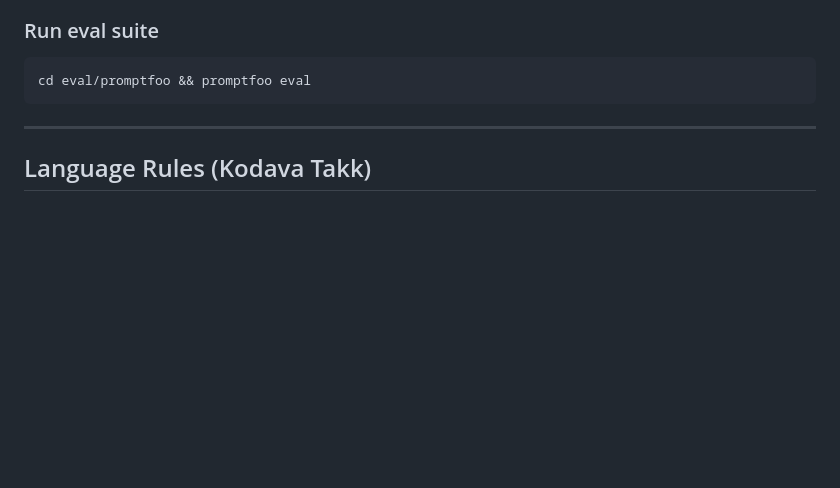
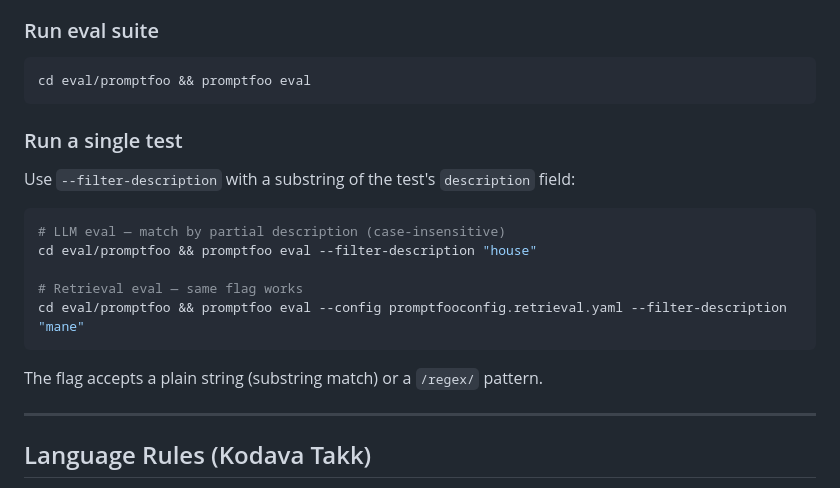
Before and after one commit to anjanpoonacha/kodava-rag, a Markdown page: AGENTS.md, the part around the change. Rendered like a GitHub page; blank space fills up the shorter version.

Commit message:
docs: document --filter-description for targeted promptfoo runs

````diff
--- a/AGENTS.md
+++ b/AGENTS.md
@@ -172,6 +172,20 @@ helm upgrade --install lingua-api ./charts/lingua-api \
 cd eval/promptfoo && promptfoo eval
 ```
 
+### Run a single test
+
+Use `--filter-description` with a substring of the test's `description` field:
+
+```bash
+# LLM eval — match by partial description (case-insensitive)
+cd eval/promptfoo && promptfoo eval --filter-description "house"
+
+# Retrieval eval — same flag works
+cd eval/promptfoo && promptfoo eval --config promptfooconfig.retrieval.yaml --filter-description "mane"
+```
+
+The flag accepts a plain string (substring match) or a `/regex/` pattern.
+
 ---
 
 ## Language Rules (Kodava Takk)
````
